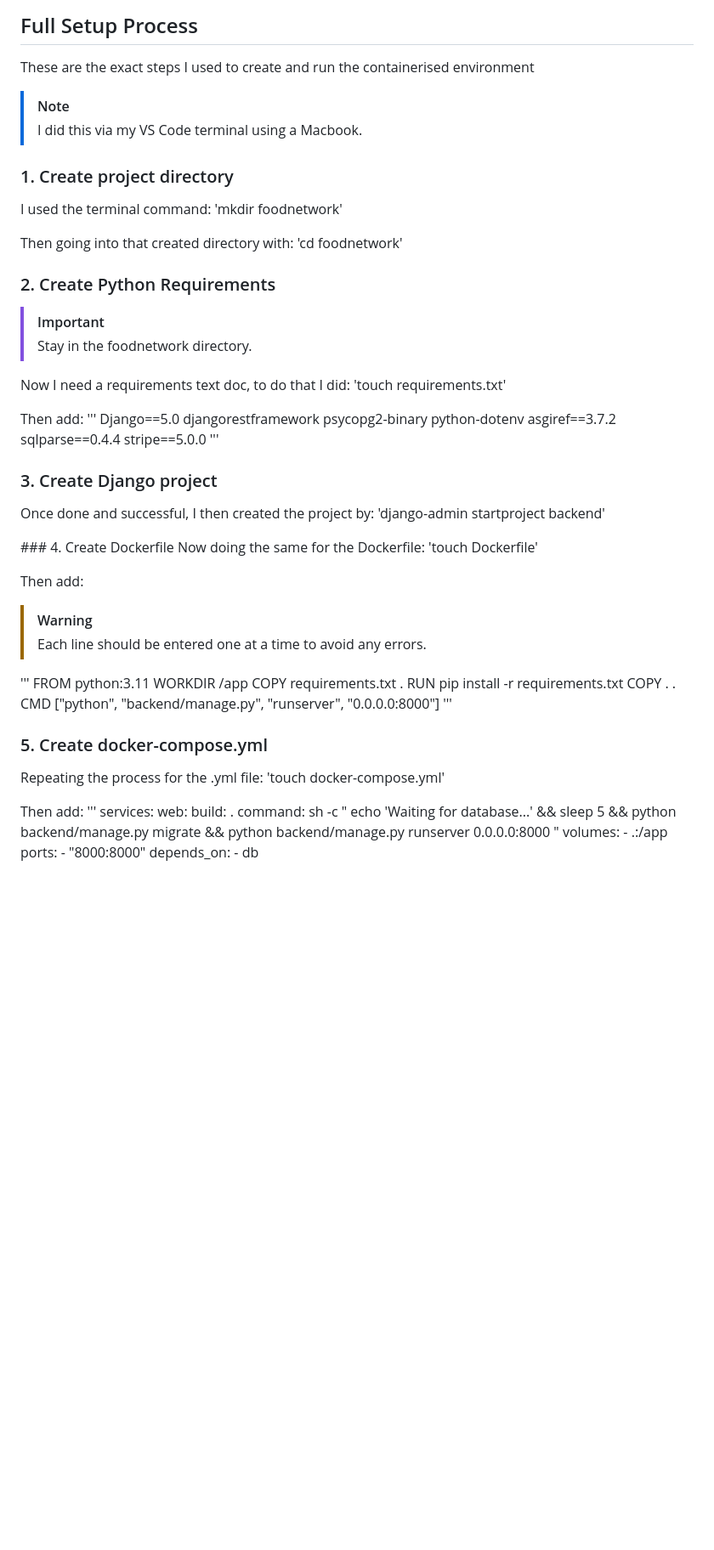
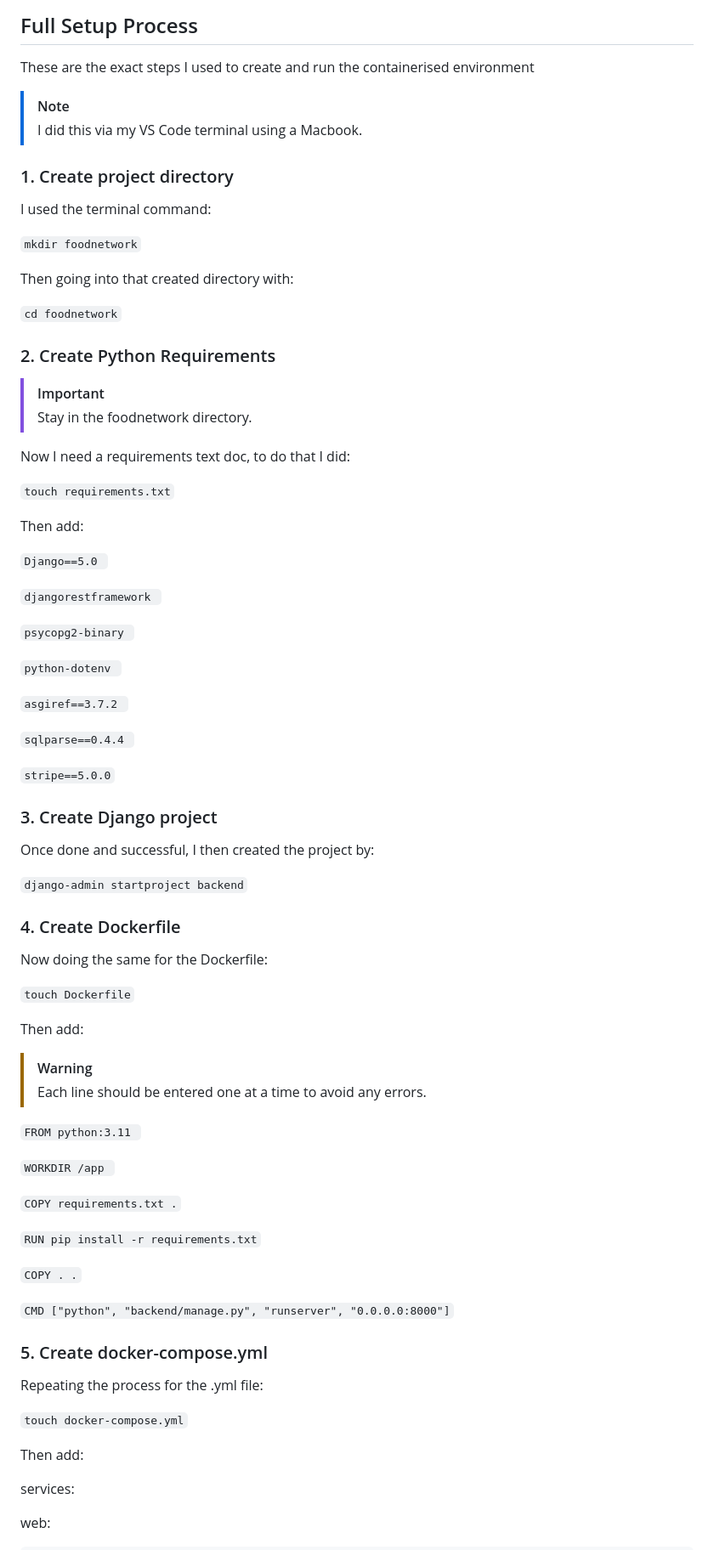
Before and after one commit to hmoomin/AssignmentPart2, a Markdown page: README.md, the part around one of its changes. Shown at 85% size. Rendered like a GitHub page; blank space fills up the shorter version.

Commit message:
Update README.md
The layout didn't go through so I fixed it in Github

```diff
--- a/README.md
+++ b/README.md
@@ -20,60 +20,80 @@ Built and managed using Docker Compose.
 
 ## Full Setup Process
 These are the exact steps I used to create and run the containerised environment
+
 > [!NOTE]
 > I did this via my VS Code terminal using a Macbook.
 
 ### 1. Create project directory
 I used the terminal command:
-'mkdir foodnetwork'
+
+`mkdir foodnetwork`
 
 Then going into that created directory with:
-'cd foodnetwork'
+
+`cd foodnetwork`
 
 ### 2. Create Python Requirements
+
 > [!IMPORTANT]
 > Stay in the foodnetwork directory.
 
 Now I need a requirements text doc, to do that I did:
-'touch requirements.txt'
+
+`touch requirements.txt`
 
 Then add:
-'''
-Django==5.0
-djangorestframework
-psycopg2-binary
-python-dotenv
-asgiref==3.7.2
-sqlparse==0.4.4
-stripe==5.0.0
-'''
+
+`Django==5.0 `
+
+`djangorestframework `
+
+`psycopg2-binary `
+
+`python-dotenv `
+
+`asgiref==3.7.2 `
+
+`sqlparse==0.4.4 `
+
+`stripe==5.0.0`
+
 
 ### 3. Create Django project
 Once done and successful, I then created the project by:
-'django-admin startproject backend'
 
-### 4. Create Dockerfile
+`django-admin startproject backend`
+
+### 4. Create Dockerfile
 Now doing the same for the Dockerfile:
-'touch Dockerfile'
+
+`touch Dockerfile`
 
 Then add:
+
 > [!WARNING]
 > Each line should be entered one at a time to avoid any errors.
 
-'''
-FROM python:3.11
-WORKDIR /app
-COPY requirements.txt .
-RUN pip install -r requirements.txt
-COPY . .
-CMD ["python", "backend/manage.py", "runserver", "0.0.0.0:8000"]
-'''
+`FROM python:3.11 `
+
+`WORKDIR /app `
+
+`COPY requirements.txt .`
+
+`RUN pip install -r requirements.txt`
+
+`COPY . .`
+
+`CMD ["python", "backend/manage.py", "runserver", "0.0.0.0:8000"]`
+
 
 ### 5. Create docker-compose.yml
 Repeating the process for the .yml file:
-'touch docker-compose.yml'
+
+`touch docker-compose.yml`
 
 Then add:
-'''
+
 services:
+
   web:
```
Also changed, not shown: other parts of README.md (+51 -26 lines).
